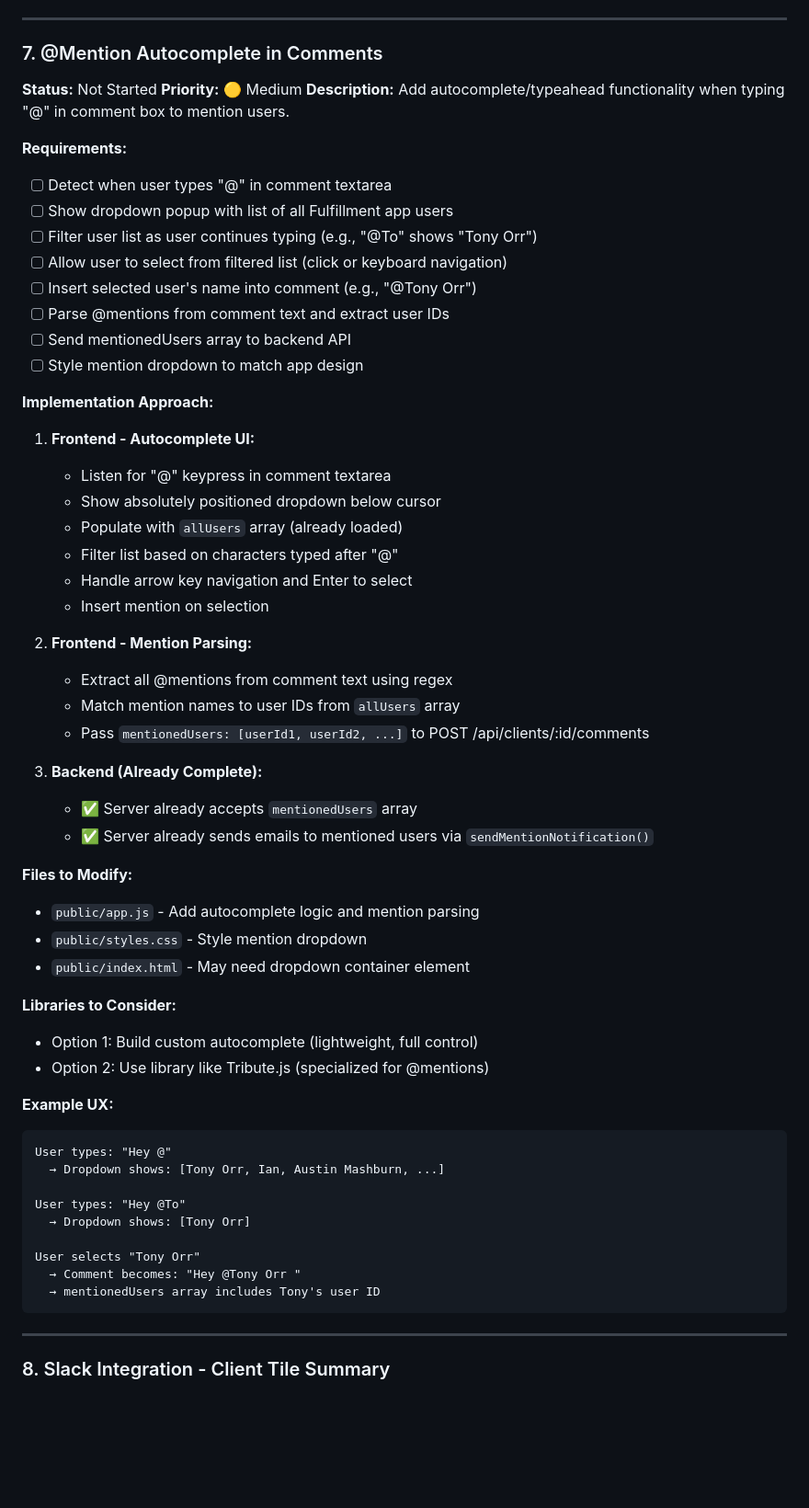
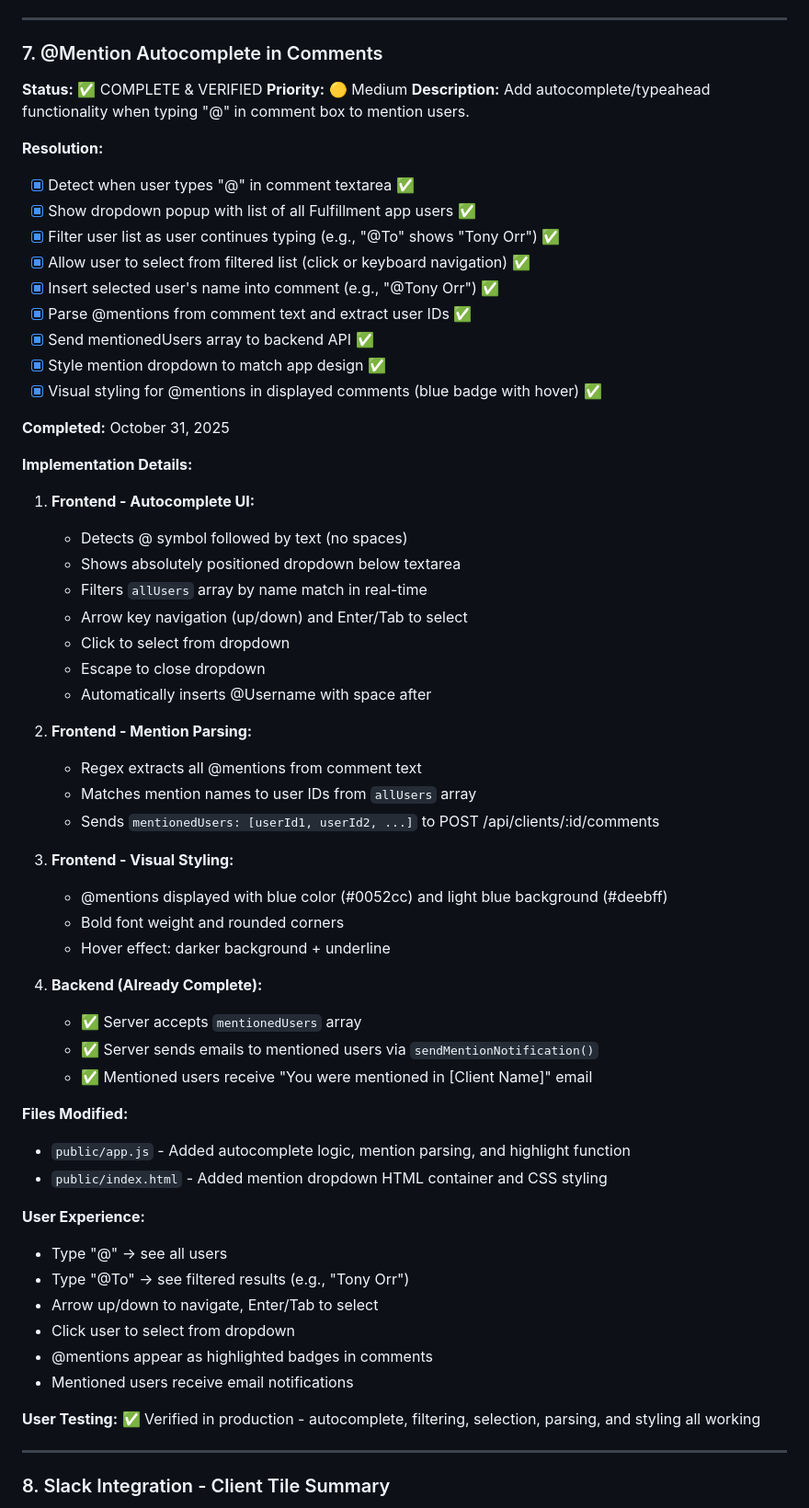
Before and after one commit to tonyorr4/fulfillment-client-app, a Markdown page: TODO.md, the part around one of its changes. Shown at 92% size. Drawn GitHub-style; blank space fills up the shorter version.

Commit message:
Update TODO - @mention autocomplete feature complete and verified

````diff
--- a/TODO.md
+++ b/TODO.md
@@ -241,59 +241,61 @@
 ---
 
 ### 7. @Mention Autocomplete in Comments
-**Status:** Not Started
+**Status:** ✅ COMPLETE & VERIFIED
 **Priority:** 🟡 Medium
 **Description:** Add autocomplete/typeahead functionality when typing "@" in comment box to mention users.
 
-**Requirements:**
-- [ ] Detect when user types "@" in comment textarea
-- [ ] Show dropdown popup with list of all Fulfillment app users
-- [ ] Filter user list as user continues typing (e.g., "@To" shows "Tony Orr")
-- [ ] Allow user to select from filtered list (click or keyboard navigation)
-- [ ] Insert selected user's name into comment (e.g., "@Tony Orr")
-- [ ] Parse @mentions from comment text and extract user IDs
-- [ ] Send mentionedUsers array to backend API
-- [ ] Style mention dropdown to match app design
+**Resolution:**
+- [x] Detect when user types "@" in comment textarea ✅
+- [x] Show dropdown popup with list of all Fulfillment app users ✅
+- [x] Filter user list as user continues typing (e.g., "@To" shows "Tony Orr") ✅
+- [x] Allow user to select from filtered list (click or keyboard navigation) ✅
+- [x] Insert selected user's name into comment (e.g., "@Tony Orr") ✅
+- [x] Parse @mentions from comment text and extract user IDs ✅
+- [x] Send mentionedUsers array to backend API ✅
+- [x] Style mention dropdown to match app design ✅
+- [x] Visual styling for @mentions in displayed comments (blue badge with hover) ✅
 
-**Implementation Approach:**
+**Completed:** October 31, 2025
+
+**Implementation Details:**
 1. **Frontend - Autocomplete UI:**
-   - Listen for "@" keypress in comment textarea
-   - Show absolutely positioned dropdown below cursor
-   - Populate with `allUsers` array (already loaded)
-   - Filter list based on characters typed after "@"
-   - Handle arrow key navigation and Enter to select
-   - Insert mention on selection
+   - Detects @ symbol followed by text (no spaces)
+   - Shows absolutely positioned dropdown below textarea
+   - Filters `allUsers` array by name match in real-time
+   - Arrow key navigation (up/down) and Enter/Tab to select
+   - Click to select from dropdown
+   - Escape to close dropdown
+   - Automatically inserts @Username with space after
 
 2. **Frontend - Mention Parsing:**
-   - Extract all @mentions from comment text using regex
-   - Match mention names to user IDs from `allUsers` array
-   - Pass `mentionedUsers: [userId1, userId2, ...]` to POST /api/clients/:id/comments
+   - Regex extracts all @mentions from comment text
+   - Matches mention names to user IDs from `allUsers` array
+   - Sends `mentionedUsers: [userId1, userId2, ...]` to POST /api/clients/:id/comments
 
-3. **Backend (Already Complete):**
-   - ✅ Server already accepts `mentionedUsers` array
-   - ✅ Server already sends emails to mentioned users via `sendMentionNotification()`
+3. **Frontend - Visual Styling:**
+   - @mentions displayed with blue color (#0052cc) and light blue background (#deebff)
+   - Bold font weight and rounded corners
+   - Hover effect: darker background + underline
 
-**Files to Modify:**
-- `public/app.js` - Add autocomplete logic and mention parsing
-- `public/styles.css` - Style mention dropdown
-- `public/index.html` - May need dropdown container element
+4. **Backend (Already Complete):**
+   - ✅ Server accepts `mentionedUsers` array
+   - ✅ Server sends emails to mentioned users via `sendMentionNotification()`
+   - ✅ Mentioned users receive "You were mentioned in [Client Name]" email
 
-**Libraries to Consider:**
-- Option 1: Build custom autocomplete (lightweight, full control)
-- Option 2: Use library like Tribute.js (specialized for @mentions)
+**Files Modified:**
+- `public/app.js` - Added autocomplete logic, mention parsing, and highlight function
+- `public/index.html` - Added mention dropdown HTML container and CSS styling
 
-**Example UX:**
-```
-User types: "Hey @"
-  → Dropdown shows: [Tony Orr, Ian, Austin Mashburn, ...]
+**User Experience:**
+- Type "@" → see all users
+- Type "@To" → see filtered results (e.g., "Tony Orr")
+- Arrow up/down to navigate, Enter/Tab to select
+- Click user to select from dropdown
+- @mentions appear as highlighted badges in comments
+- Mentioned users receive email notifications
 
-User types: "Hey @To"
-  → Dropdown shows: [Tony Orr]
-
-User selects "Tony Orr"
-  → Comment becomes: "Hey @Tony Orr "
-  → mentionedUsers array includes Tony's user ID
-```
+**User Testing:** ✅ Verified in production - autocomplete, filtering, selection, parsing, and styling all working
 
 ---
 
````
Also changed, not shown: other parts of TODO.md (+2 -2 lines).
